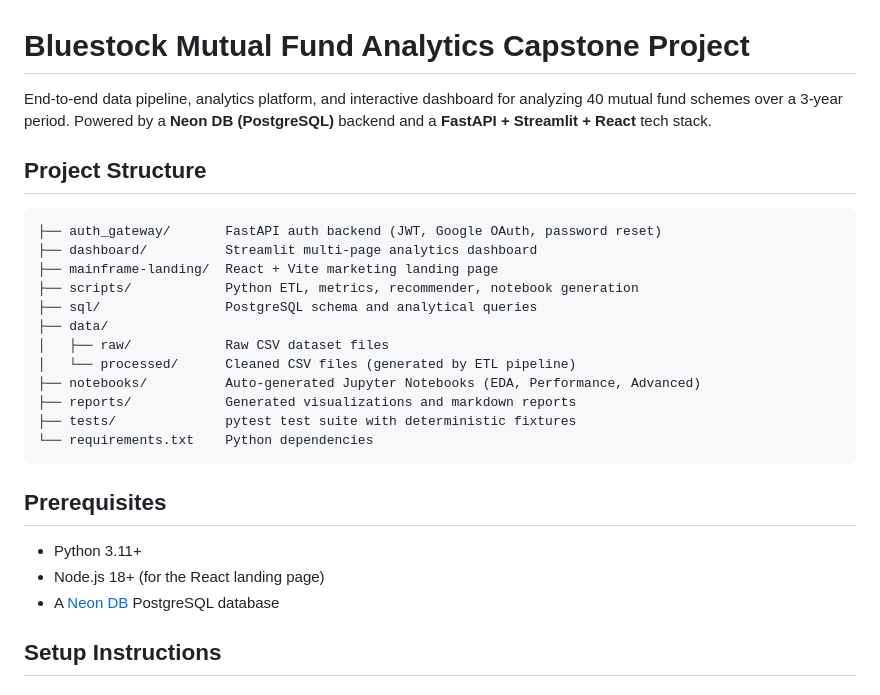
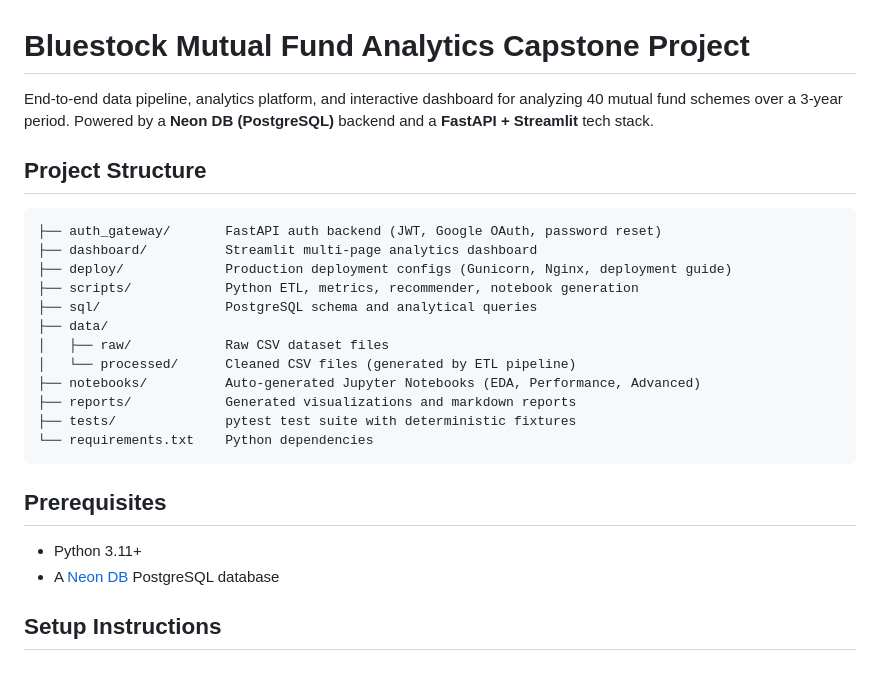
Before and after one commit to prathmeshnanda2007-sudo/MUTUAL-FUND-ANALYSIS, a Markdown page: README.md, the part around one of its changes. Rendered like a GitHub page.

````diff
--- a/README.md
+++ b/README.md
@@ -1,13 +1,13 @@
 # Bluestock Mutual Fund Analytics Capstone Project
 
-End-to-end data pipeline, analytics platform, and interactive dashboard for analyzing 40 mutual fund schemes over a 3-year period. Powered by a **Neon DB (PostgreSQL)** backend and a **FastAPI + Streamlit + React** tech stack.
+End-to-end data pipeline, analytics platform, and interactive dashboard for analyzing 40 mutual fund schemes over a 3-year period. Powered by a **Neon DB (PostgreSQL)** backend and a **FastAPI + Streamlit** tech stack.
 
 ## Project Structure
 
 ```
 ├── auth_gateway/       FastAPI auth backend (JWT, Google OAuth, password reset)
 ├── dashboard/          Streamlit multi-page analytics dashboard
-├── mainframe-landing/  React + Vite marketing landing page
+├── deploy/             Production deployment configs (Gunicorn, Nginx, deployment guide)
 ├── scripts/            Python ETL, metrics, recommender, notebook generation
 ├── sql/                PostgreSQL schema and analytical queries
 ├── data/
@@ -22,7 +22,6 @@ End-to-end data pipeline, analytics platform, and interactive dashboard for anal
 ## Prerequisites
 
 - Python 3.11+
-- Node.js 18+ (for the React landing page)
 - A [Neon DB](https://neon.tech) PostgreSQL database
 
 ## Setup Instructions
````
Also changed, not shown: other parts of README.md (+21 -17 lines).
